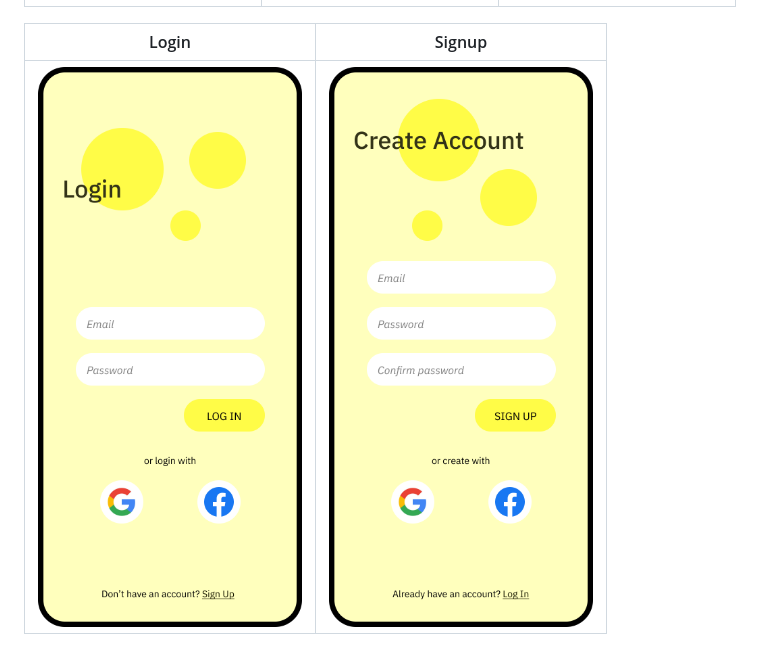
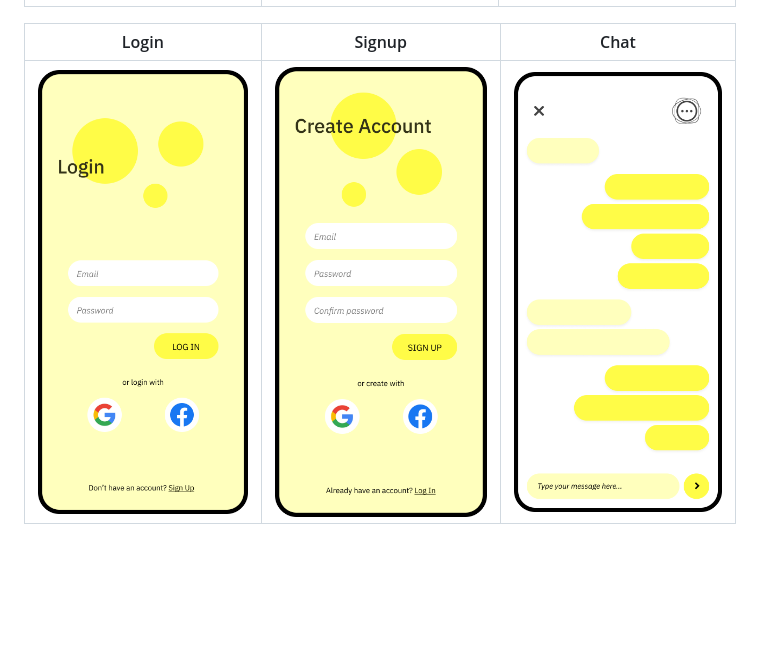
Before and after one commit to montell-muturi/ConvAI-EmoChat, a Markdown page: README.md, the part around the change. Drawn GitHub-style; pictures changed too: github_media/chat.png (added); blank space fills up the shorter version.

Commit message:
Implemented chat UI

```diff
--- a/README.md
+++ b/README.md
@@ -11,6 +11,6 @@ Onboarding 1 |  Onboarding 2 |  Onboarding 3
 :-:|:-:|:-:
 ![](github_media/onbd_1.png) | ![](github_media/onbd_2.png)| ![](github_media/onbd_3.png)
 
-Login | Signup
-:-:|:-:
-![](github_media/login.png) | ![](github_media/signup.png)
+Login | Signup | Chat
+:-:|:-:|:-:
+![](github_media/login.png) | ![](github_media/signup.png) | ![](github_media/chat.png)
```
Also changed, not shown: 8 other files.
